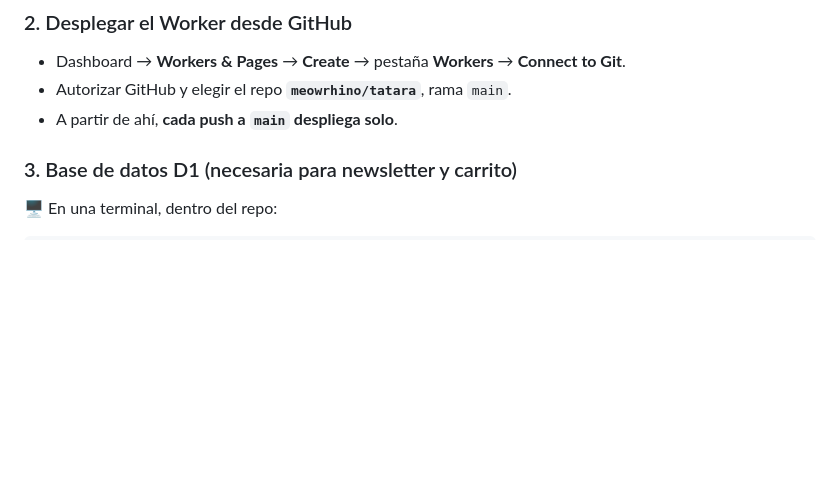
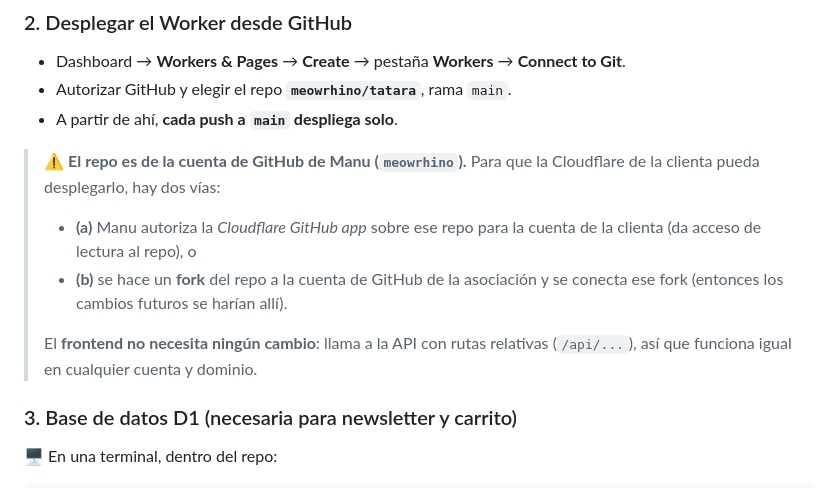
Before and after one commit to meowrhino/tatara, a Markdown page: TODO_DOMINIO.md, the part around the change. Drawn GitHub-style; blank space fills up the shorter version.

```diff
--- a/TODO_DOMINIO.md
+++ b/TODO_DOMINIO.md
@@ -41,6 +41,16 @@ Registrarse en https://dash.cloudflare.com (plan **Free**).
 - Dashboard → **Workers & Pages** → **Create** → pestaña **Workers** → **Connect to Git**.
 - Autorizar GitHub y elegir el repo **`meowrhino/tatara`**, rama `main`.
 - A partir de ahí, **cada push a `main` despliega solo**.
+
+> ⚠️ **El repo es de la cuenta de GitHub de Manu (`meowrhino`).** Para que la
+> Cloudflare de la clienta pueda desplegarlo, hay dos vías:
+> - **(a)** Manu autoriza la *Cloudflare GitHub app* sobre ese repo para la
+>   cuenta de la clienta (da acceso de lectura al repo), o
+> - **(b)** se hace un **fork** del repo a la cuenta de GitHub de la asociación
+>   y se conecta ese fork (entonces los cambios futuros se harían allí).
+>
+> El **frontend no necesita ningún cambio**: llama a la API con rutas relativas
+> (`/api/...`), así que funciona igual en cualquier cuenta y dominio.
 
 ### 3. Base de datos D1 (necesaria para newsletter y carrito)
 🖥️ En una terminal, dentro del repo:
```
Also changed, not shown: DEPLOY.md (+4 -3 lines).
